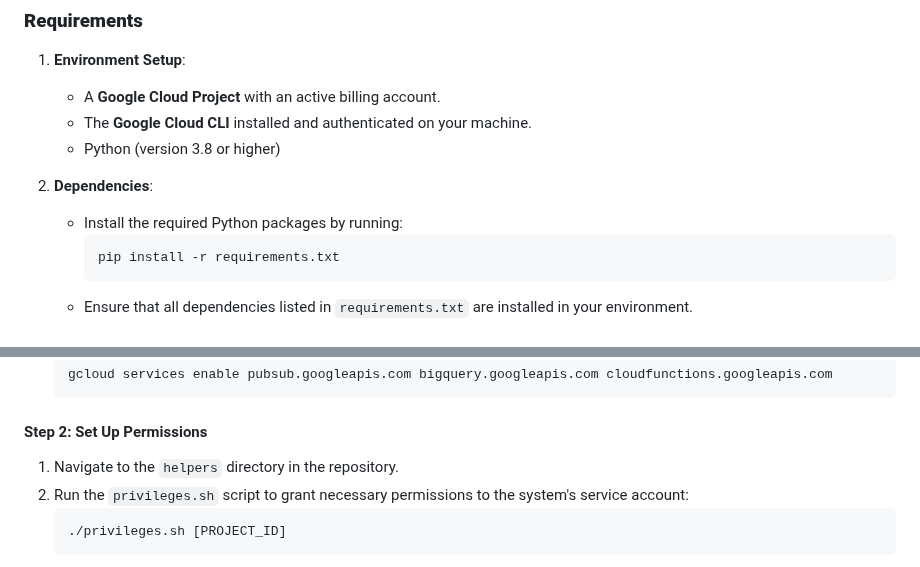
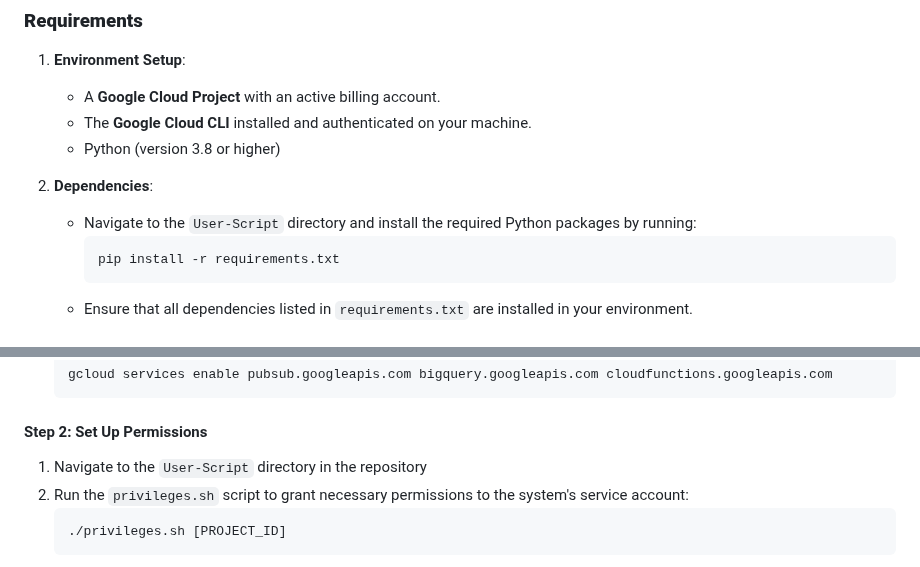
Before and after one commit to EC528-Fall-2024/async-batch-cloud-llms, a Markdown page: README.md, 2 parts joined by grey strips. Rendered like a GitHub page.

````diff
--- a/README.md
+++ b/README.md
@@ -184,7 +184,7 @@ For a shorter guide, follow the instructions provided in the [UserNotebook](http
     - Python (version 3.8 or higher)
 
 2. **Dependencies**:
-    - Install the required Python packages by running:
+    - Navigate to the `User-Script` directory and install the required Python packages by running:
       ```bash
       pip install -r requirements.txt
       ```
@@ -206,7 +206,7 @@ For a shorter guide, follow the instructions provided in the [UserNotebook](http
    ```
 
 #### Step 2: Set Up Permissions
-1. Navigate to the `helpers` directory in the repository.
+1. Navigate to the `User-Script` directory in the repository
 2. Run the `privileges.sh` script to grant necessary permissions to the system's service account:
    ```bash
    ./privileges.sh [PROJECT_ID]
````
